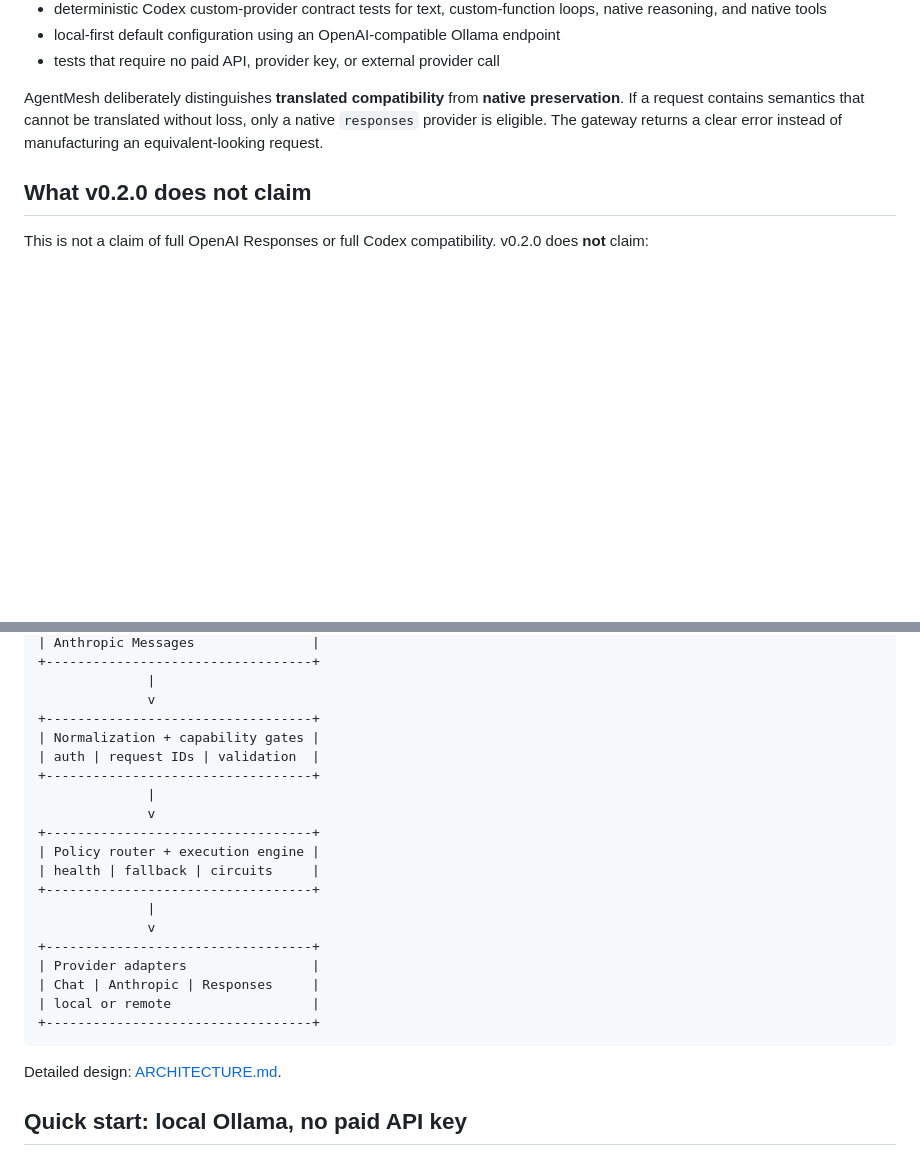
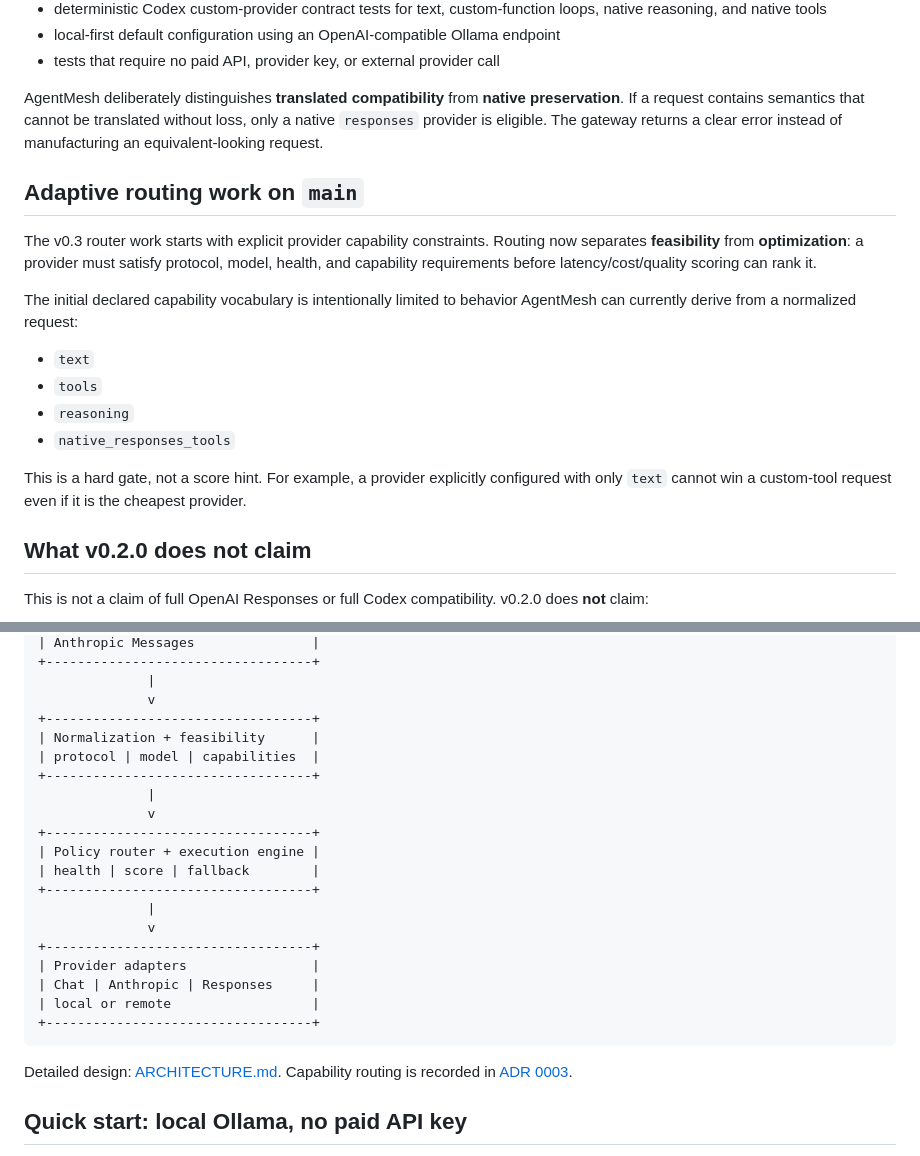
Before and after one commit to FaramarzKowsari/agentmesh-gateway, a Markdown page: README.md, 2 parts joined by grey strips. GitHub-like rendering; blank space fills up the shorter version.

````diff
--- a/README.md
+++ b/README.md
@@ -27,6 +27,19 @@ The v0.2 line turns the v0.1 routing foundation into a tested agent-protocol gat
 
 AgentMesh deliberately distinguishes **translated compatibility** from **native preservation**. If a request contains semantics that cannot be translated without loss, only a native `responses` provider is eligible. The gateway returns a clear error instead of manufacturing an equivalent-looking request.
 
+## Adaptive routing work on `main`
+
+The v0.3 router work starts with explicit provider capability constraints. Routing now separates **feasibility** from **optimization**: a provider must satisfy protocol, model, health, and capability requirements before latency/cost/quality scoring can rank it.
+
+The initial declared capability vocabulary is intentionally limited to behavior AgentMesh can currently derive from a normalized request:
+
+- `text`
+- `tools`
+- `reasoning`
+- `native_responses_tools`
+
+This is a hard gate, not a score hint. For example, a provider explicitly configured with only `text` cannot win a custom-tool request even if it is the cheapest provider.
+
 ## What v0.2.0 does not claim
 
 This is not a claim of full OpenAI Responses or full Codex compatibility. v0.2.0 does **not** claim:
@@ -55,14 +68,14 @@ Coding clients / IDEs / services
               |
               v
 +----------------------------------+
-| Normalization + capability gates |
-| auth | request IDs | validation  |
+| Normalization + feasibility      |
+| protocol | model | capabilities  |
 +----------------------------------+
               |
               v
 +----------------------------------+
 | Policy router + execution engine |
-| health | fallback | circuits     |
+| health | score | fallback        |
 +----------------------------------+
               |
               v
@@ -73,7 +86,7 @@ Coding clients / IDEs / services
 +----------------------------------+
 ```
 
-Detailed design: [ARCHITECTURE.md](ARCHITECTURE.md).
+Detailed design: [ARCHITECTURE.md](ARCHITECTURE.md). Capability routing is recorded in [ADR 0003](docs/adr/0003-capability-aware-routing.md).
 
 ## Quick start: local Ollama, no paid API key
 
````
Also changed, not shown: other parts of README.md (+20 -2 lines).
